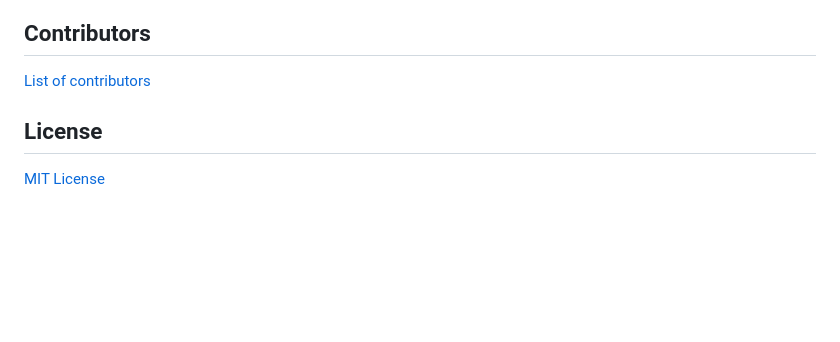
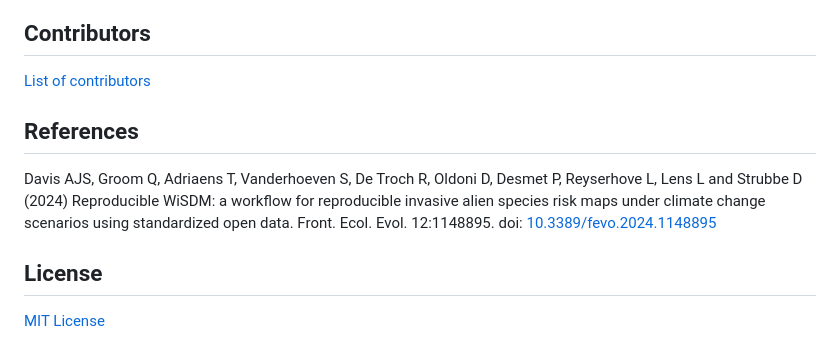
Before and after one commit to trias-project/risk-modelling-and-mapping, a Markdown page: README.md, the part around the change. Drawn GitHub-style; blank space fills up the shorter version.

Commit message:
Add references section to README
Added references section with citation for WiSDM workflow.

```diff
--- a/README.md
+++ b/README.md
@@ -52,6 +52,9 @@ Our workflow requires only a species name and generates an ensemble of machine l
 
 [List of contributors](https://github.com/trias-project/risk-modelling-and-mapping/contributors)
 <br>
+
+## References
+Davis AJS, Groom Q, Adriaens T, Vanderhoeven S, De Troch R, Oldoni D, Desmet P, Reyserhove L, Lens L and Strubbe D (2024) Reproducible WiSDM: a workflow for reproducible invasive alien species risk maps under climate change scenarios using standardized open data. Front. Ecol. Evol. 12:1148895. doi: [10.3389/fevo.2024.1148895](https://doi.org/10.3389/fevo.2024.1148895)
 ## License
 
 [MIT License](https://github.com/trias-project/risk-modelling-and-mapping/blob/master/LICENSE)
```
